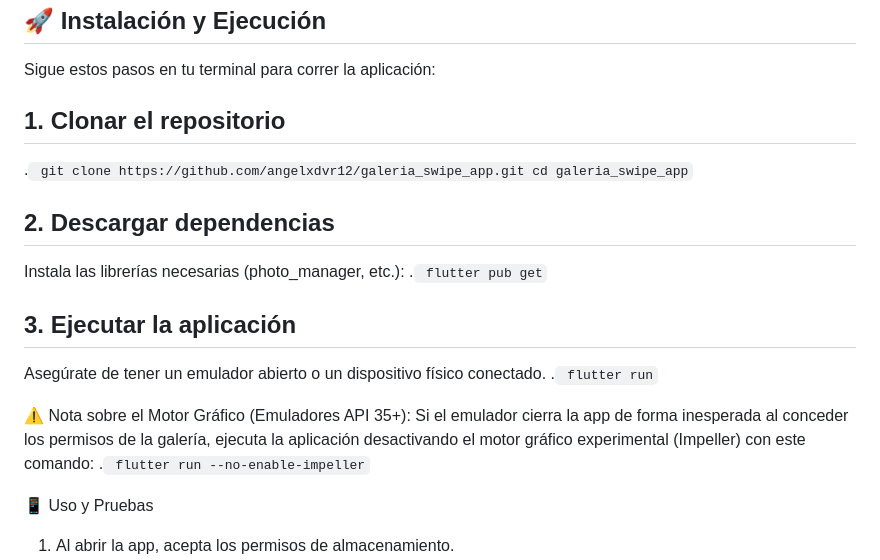
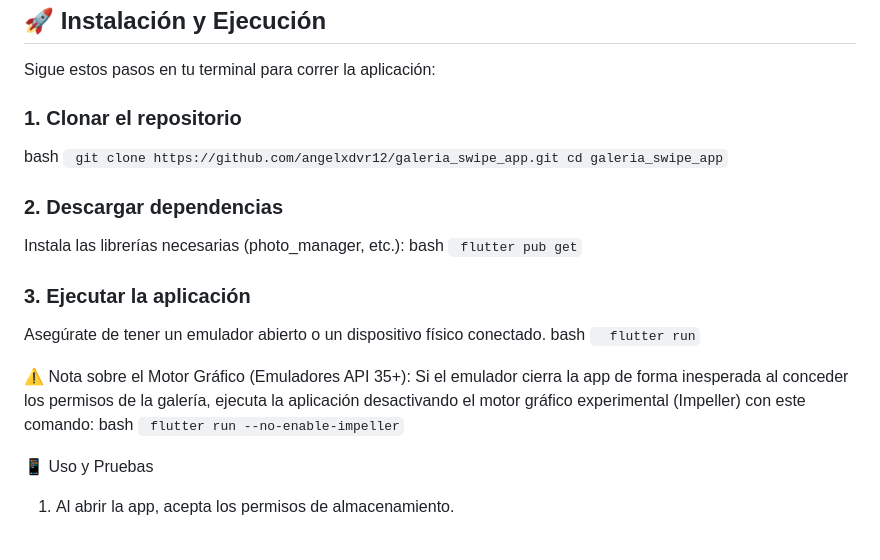
Before and after one commit to angelxdvr12/Swipe-Gallery, a Markdown page: README.md, the part around the change. GitHub-like rendering; blank space fills up the shorter version.

Commit message:
Improve formatting of installation instructions in README
Updated section headers for better visibility and formatting.

````diff
--- a/README.md
+++ b/README.md
@@ -39,25 +39,25 @@ Para compilar y ejecutar este proyecto, necesitas instalar **Flutter** y **Andro
 ## 🚀 Instalación y Ejecución
 Sigue estos pasos en tu terminal para correr la aplicación:
 
-## 1. Clonar el repositorio
-.```
+### 1. Clonar el repositorio
+bash ```
 git clone https://github.com/angelxdvr12/galeria_swipe_app.git
 cd galeria_swipe_app```
 
 
-## 2. Descargar dependencias
+### 2. Descargar dependencias
 Instala las librerías necesarias (photo_manager, etc.):
-.```
+bash ```
 flutter pub get```
 
-## 3. Ejecutar la aplicación
+### 3. Ejecutar la aplicación
 Asegúrate de tener un emulador abierto o un dispositivo físico conectado.
-.```
+bash ```
 flutter run```
 
 ⚠️ Nota sobre el Motor Gráfico (Emuladores API 35+):
 Si el emulador cierra la app de forma inesperada al conceder los permisos de la galería, ejecuta la aplicación desactivando el motor gráfico experimental (Impeller) con este comando:
-.```
+bash ```
 flutter run --no-enable-impeller```
 
 📱 Uso y Pruebas
````
